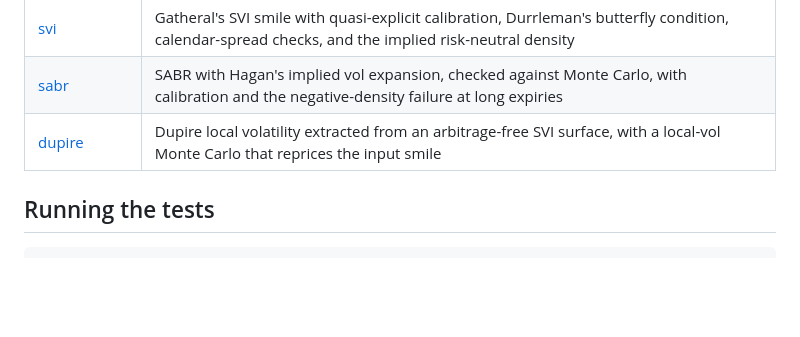
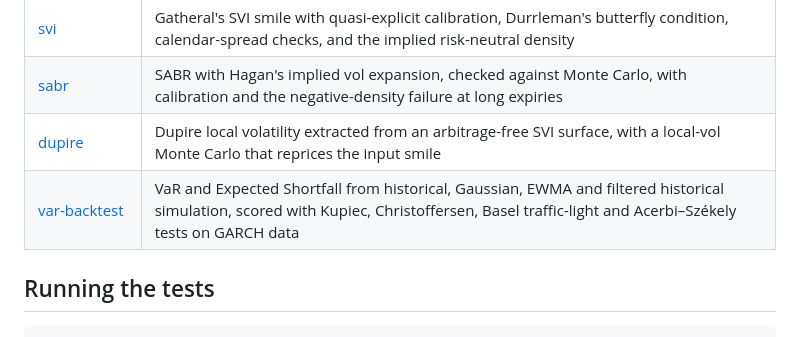
Before and after one commit to wchetz13/quant-lab, a Markdown page: README.md, the part around the change. GitHub-like rendering; blank space fills up the shorter version.

```diff
--- a/README.md
+++ b/README.md
@@ -11,6 +11,7 @@ independent methods, and no-arbitrage conditions.
 | [svi](svi/) | Gatheral's SVI smile with quasi-explicit calibration, Durrleman's butterfly condition, calendar-spread checks, and the implied risk-neutral density |
 | [sabr](sabr/) | SABR with Hagan's implied vol expansion, checked against Monte Carlo, with calibration and the negative-density failure at long expiries |
 | [dupire](dupire/) | Dupire local volatility extracted from an arbitrage-free SVI surface, with a local-vol Monte Carlo that reprices the input smile |
+| [var-backtest](var-backtest/) | VaR and Expected Shortfall from historical, Gaussian, EWMA and filtered historical simulation, scored with Kupiec, Christoffersen, Basel traffic-light and Acerbi–Székely tests on GARCH data |
 
 ## Running the tests
 
```
Also changed, not shown: ROADMAP.md (+1 -1 lines), var-backtest/README.md (added, +82 -0 lines), var-backtest/var_backtest.png (added), 5 other files.
